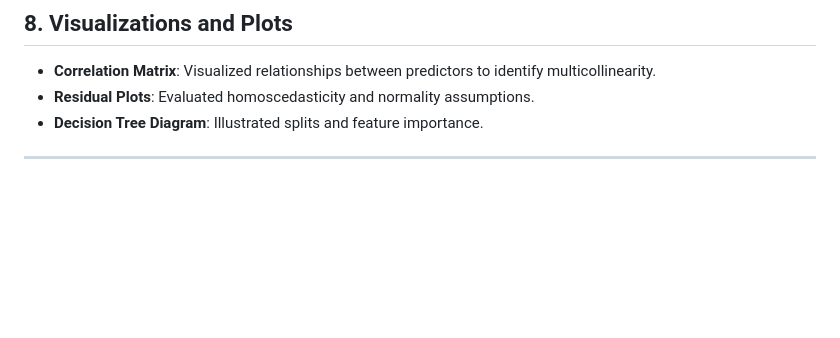
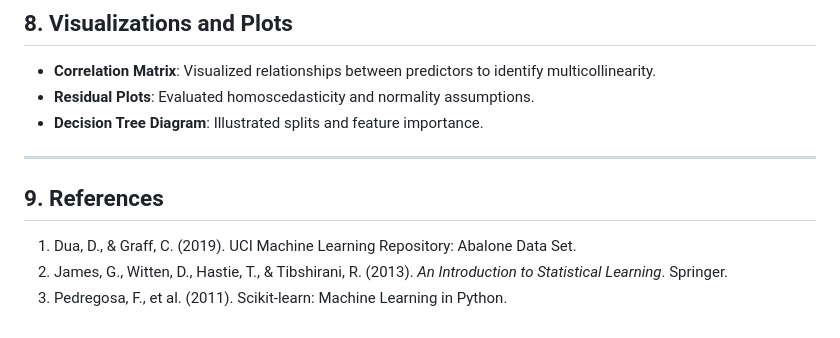
Before and after one commit to DarsiniLakshmiah/Abalone_Age_Prediction_using_R, a Markdown page: README.md, the part around the change. GitHub-like rendering; blank space fills up the shorter version.

```diff
--- a/README.md
+++ b/README.md
@@ -124,3 +124,7 @@ The **Log-Transformed Regression Model** emerged as the most robust, explaining
 - **Decision Tree Diagram**: Illustrated splits and feature importance.
 
 ---
+## 9. References
+1. Dua, D., & Graff, C. (2019). UCI Machine Learning Repository: Abalone Data Set.
+2. James, G., Witten, D., Hastie, T., & Tibshirani, R. (2013). *An Introduction to Statistical Learning*. Springer.
+3. Pedregosa, F., et al. (2011). Scikit-learn: Machine Learning in Python.
```
